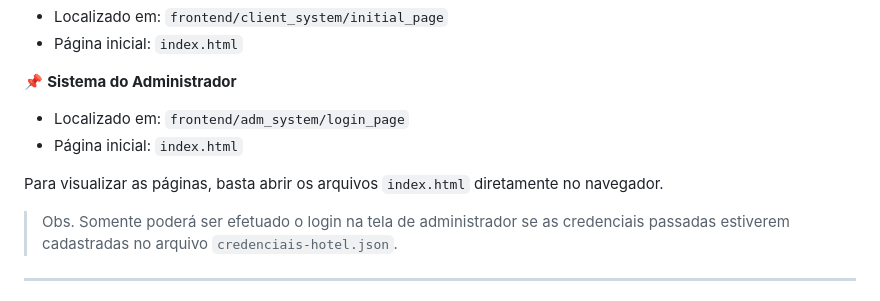
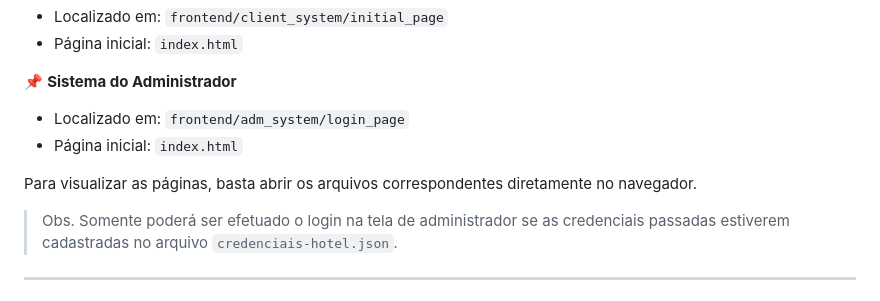
Before and after one commit to CamiBregalda/Sistema-de-Gerenciamento-de-Hotel, a Markdown page: README.md, the part around the change. GitHub-like rendering.

```diff
--- a/README.md
+++ b/README.md
@@ -30,7 +30,7 @@ O frontend está separado em dois sistemas principais:
 - Localizado em: `frontend/adm_system/login_page`
 - Página inicial: `index.html`
 
-Para visualizar as páginas, basta abrir os arquivos `index.html` diretamente no navegador.
+Para visualizar as páginas, basta abrir os arquivos correspondentes diretamente no navegador.
 > Obs. Somente poderá ser efetuado o login na tela de administrador se as credenciais passadas estiverem cadastradas no arquivo `credenciais-hotel.json`.
 
 ---
```
